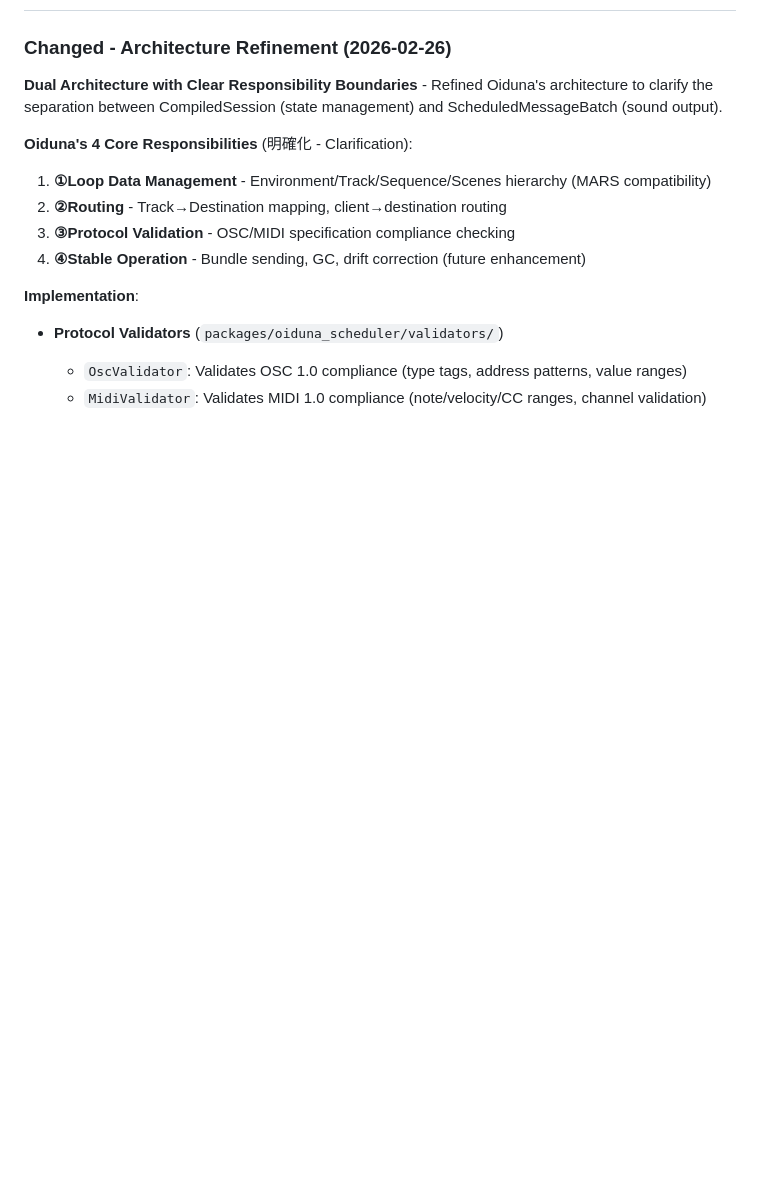
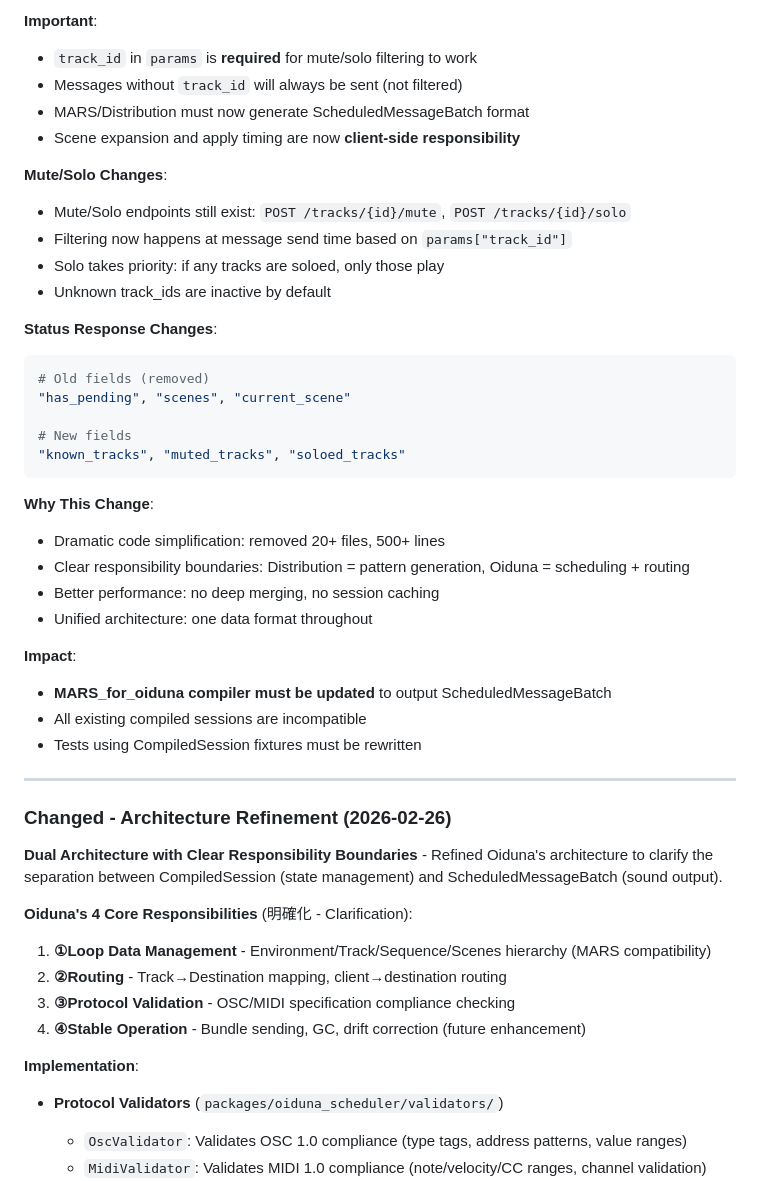
Before and after one commit to KengoTobita/oiduna, a Markdown page: CHANGELOG.md, the part around one of its changes. GitHub-like rendering; blank space fills up the shorter version.

````diff
--- a/CHANGELOG.md
+++ b/CHANGELOG.md
@@ -6,3 +75,36 @@ All notable changes to oiduna will be documented in this file.
+**Important**:
+- `track_id` in `params` is **required** for mute/solo filtering to work
+- Messages without `track_id` will always be sent (not filtered)
+- MARS/Distribution must now generate ScheduledMessageBatch format
+- Scene expansion and apply timing are now **client-side responsibility**
+
+**Mute/Solo Changes**:
+- Mute/Solo endpoints still exist: `POST /tracks/{id}/mute`, `POST /tracks/{id}/solo`
+- Filtering now happens at message send time based on `params["track_id"]`
+- Solo takes priority: if any tracks are soloed, only those play
+- Unknown track_ids are inactive by default
+
+**Status Response Changes**:
+```python
+# Old fields (removed)
+"has_pending", "scenes", "current_scene"
+
+# New fields
+"known_tracks", "muted_tracks", "soloed_tracks"
+```
+
+**Why This Change**:
+- Dramatic code simplification: removed 20+ files, 500+ lines
+- Clear responsibility boundaries: Distribution = pattern generation, Oiduna = scheduling + routing
+- Better performance: no deep merging, no session caching
+- Unified architecture: one data format throughout
+
+**Impact**:
+- **MARS_for_oiduna compiler must be updated** to output ScheduledMessageBatch
+- All existing compiled sessions are incompatible
+- Tests using CompiledSession fixtures must be rewritten
+
+---
 
 ### Changed - Architecture Refinement (2026-02-26)
 
````
Also changed, not shown: other parts of CHANGELOG.md (+69 -0 lines), docs/MIGRATION_GUIDE_SCHEDULED_MESSAGE_BATCH.md (added, +470 -0 lines).
